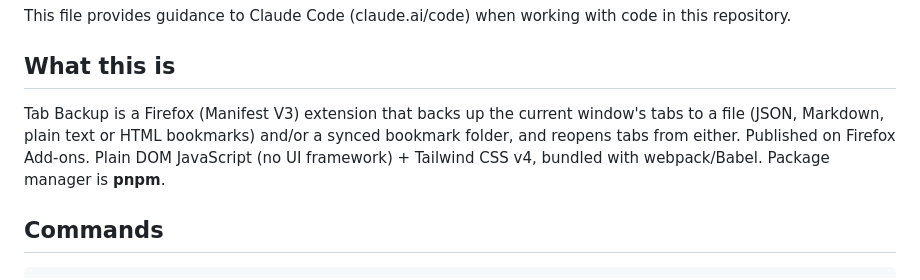
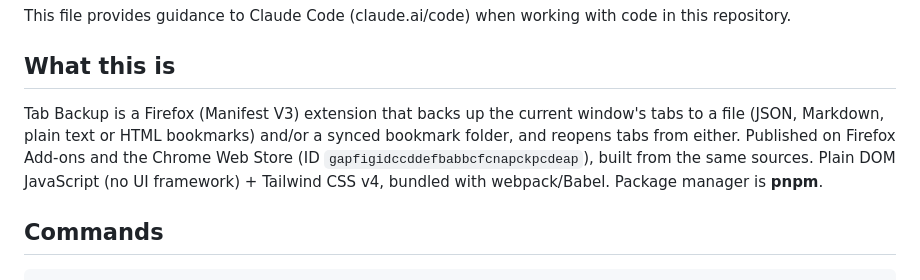
Before and after one commit to jthabet/tab-backup, a Markdown page: CLAUDE.md, the part around the change. GitHub-like rendering.

```diff
--- a/CLAUDE.md
+++ b/CLAUDE.md
@@ -4,7 +4,7 @@ This file provides guidance to Claude Code (claude.ai/code) when working with co
 
 ## What this is
 
-Tab Backup is a Firefox (Manifest V3) extension that backs up the current window's tabs to a file (JSON, Markdown, plain text or HTML bookmarks) and/or a synced bookmark folder, and reopens tabs from either. Published on Firefox Add-ons. Plain DOM JavaScript (no UI framework) + Tailwind CSS v4, bundled with webpack/Babel. Package manager is **pnpm**.
+Tab Backup is a Firefox (Manifest V3) extension that backs up the current window's tabs to a file (JSON, Markdown, plain text or HTML bookmarks) and/or a synced bookmark folder, and reopens tabs from either. Published on Firefox Add-ons and the Chrome Web Store (ID `gapfigidccddefbabbcfcnapckpcdeap`), built from the same sources. Plain DOM JavaScript (no UI framework) + Tailwind CSS v4, bundled with webpack/Babel. Package manager is **pnpm**.
 
 ## Commands
 
```
Also changed, not shown: README.md (+5 -4 lines), store/chrome/listing.md (+3 -1 lines).
